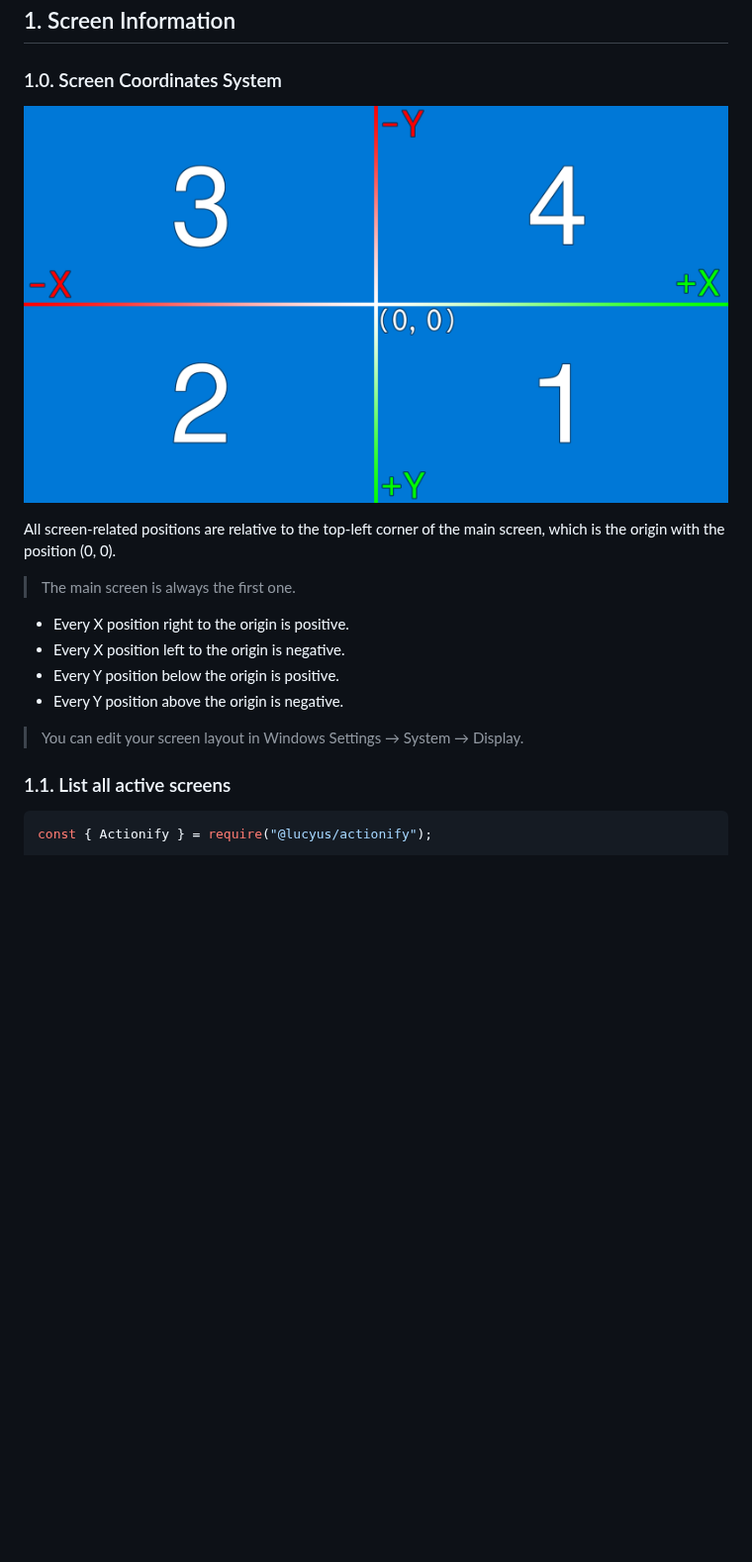
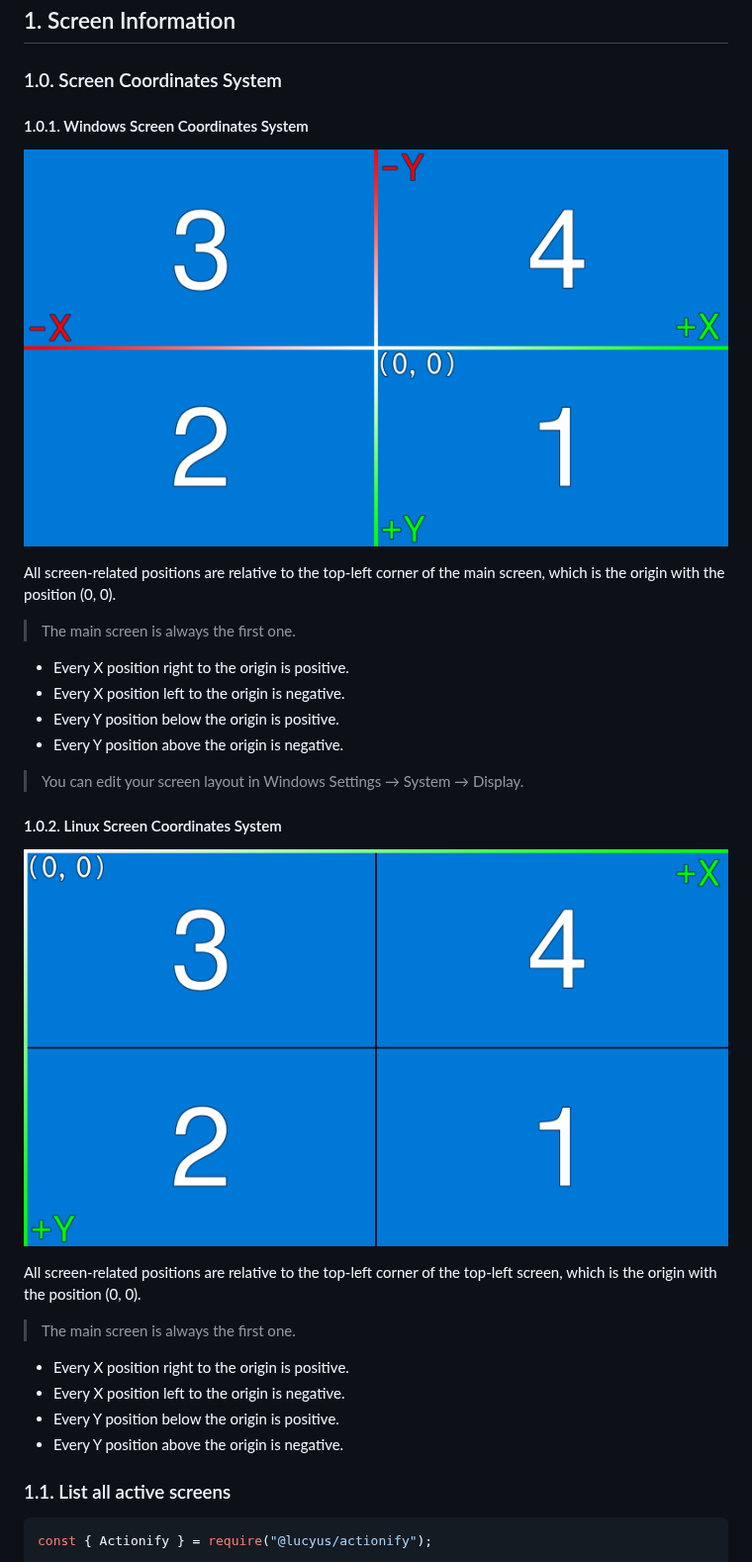
Before and after one commit to lucyus/actionify, a Markdown page: docs/SCREEN.md, the part around the change. Shown at 99% size. Drawn GitHub-style; pictures changed too: docs/media/images/linux-screen-coordinates-system.png (added); blank space fills up the shorter version.

Commit message:
docs(@docs): add Linux screen coordinate documentation

```diff
--- a/docs/SCREEN.md
+++ b/docs/SCREEN.md
@@ -8,7 +8,9 @@
 
 ### 1.0. Screen Coordinates System
 
-![Screen Coordinates System](./media/images/screen-coordinates-system.png)
+#### 1.0.1. Windows Screen Coordinates System
+
+![Windows Screen Coordinates System](./media/images/windows-screen-coordinates-system.png)
 
 All screen-related positions are relative to the top-left corner of the main screen, which is the origin with the position (0, 0).
 
@@ -20,6 +22,19 @@ All screen-related positions are relative to the top-left corner of the main scr
 * Every Y position above the origin is negative.
 
 > You can edit your screen layout in Windows Settings → System → Display.
+
+#### 1.0.2. Linux Screen Coordinates System
+
+![Linux Screen Coordinates System](./media/images/linux-screen-coordinates-system.png)
+
+All screen-related positions are relative to the top-left corner of the top-left screen, which is the origin with the position (0, 0).
+
+> The main screen is always the first one.
+
+* Every X position right to the origin is positive.
+* Every X position left to the origin is negative.
+* Every Y position below the origin is positive.
+* Every Y position above the origin is negative.
 
 ### 1.1. List all active screens
 
```
Also changed, not shown: docs/media/images/windows-screen-coordinates-system.png (renamed from docs/media/images/screen-coordinates-system.png).
